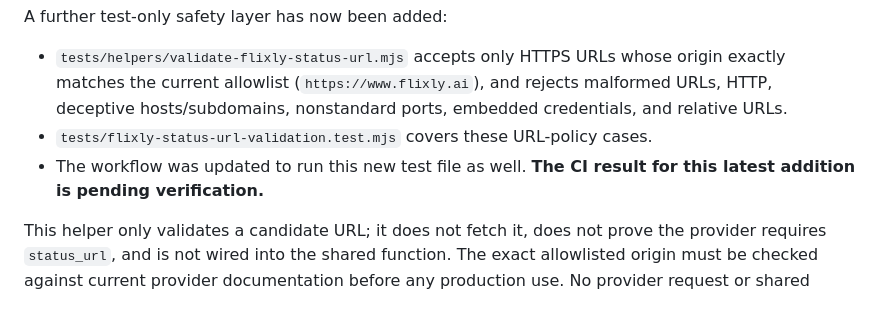
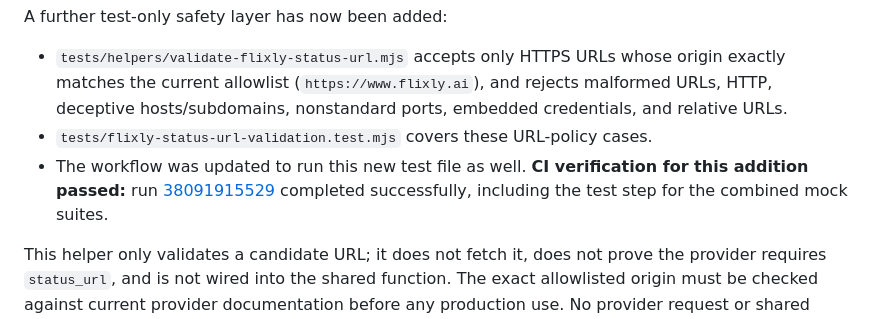
Before and after one commit to birdsin/Obitrend-Movie-AI-V2, a Markdown page: docs/OBITREND-V2-VIDEO-PROVIDER-ACTIVATION-GATE.md, the part around the change. GitHub-like rendering.

Commit message:
docs: record passing status URL fixture CI

```diff
--- a/docs/OBITREND-V2-VIDEO-PROVIDER-ACTIVATION-GATE.md
+++ b/docs/OBITREND-V2-VIDEO-PROVIDER-ACTIVATION-GATE.md
@@ -136,6 +136,6 @@ The combined CI run [38090969977](https://github.com/birdsin/Obitrend-Movie-AI-V
 A further test-only safety layer has now been added:
 - `tests/helpers/validate-flixly-status-url.mjs` accepts only HTTPS URLs whose origin exactly matches the current allowlist (`https://www.flixly.ai`), and rejects malformed URLs, HTTP, deceptive hosts/subdomains, nonstandard ports, embedded credentials, and relative URLs.
 - `tests/flixly-status-url-validation.test.mjs` covers these URL-policy cases.
-- The workflow was updated to run this new test file as well. **The CI result for this latest addition is pending verification.**
+- The workflow was updated to run this new test file as well. **CI verification for this addition passed:** run [38091915529](https://github.com/birdsin/Obitrend-Movie-AI-V2/actions/runs/38091915529) completed successfully, including the test step for the combined mock suites.
 
 This helper only validates a candidate URL; it does not fetch it, does not prove the provider requires `status_url`, and is not wired into the shared function. The exact allowlisted origin must be checked against current provider documentation before any production use. No provider request or shared backend operation was performed.
```
